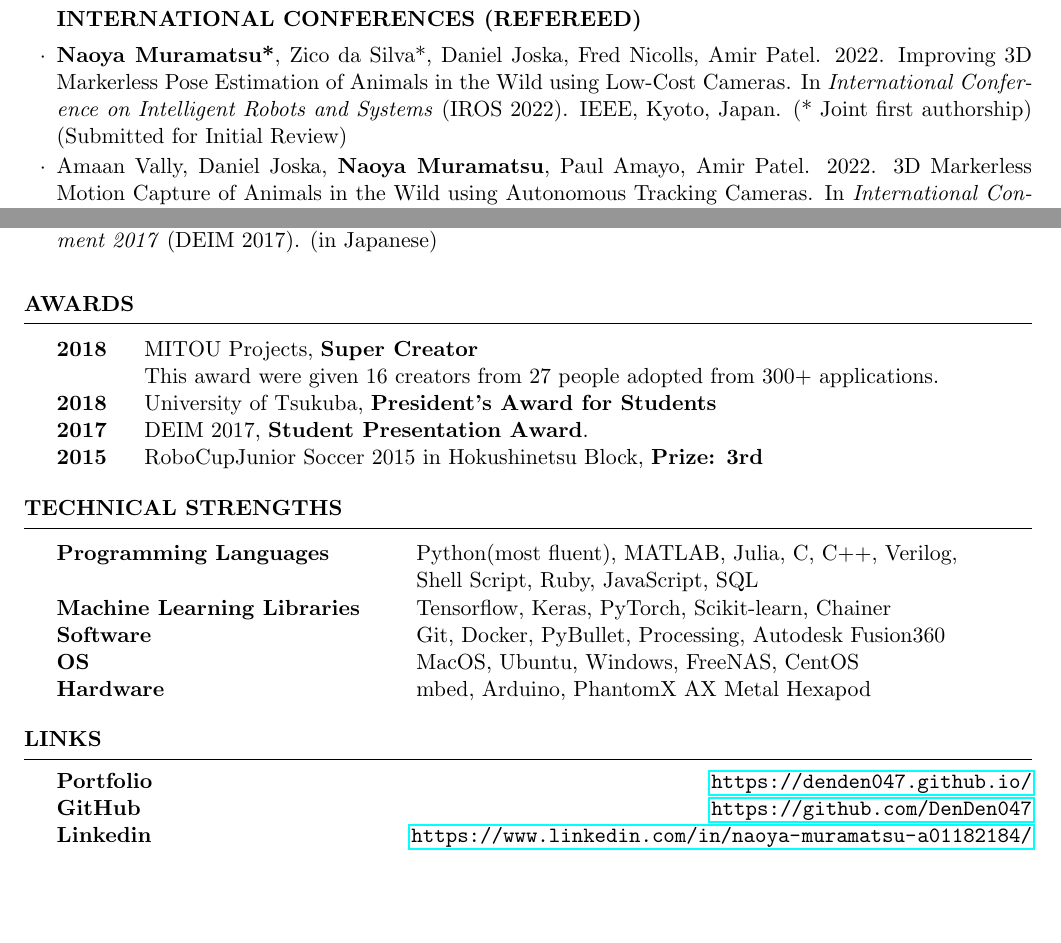
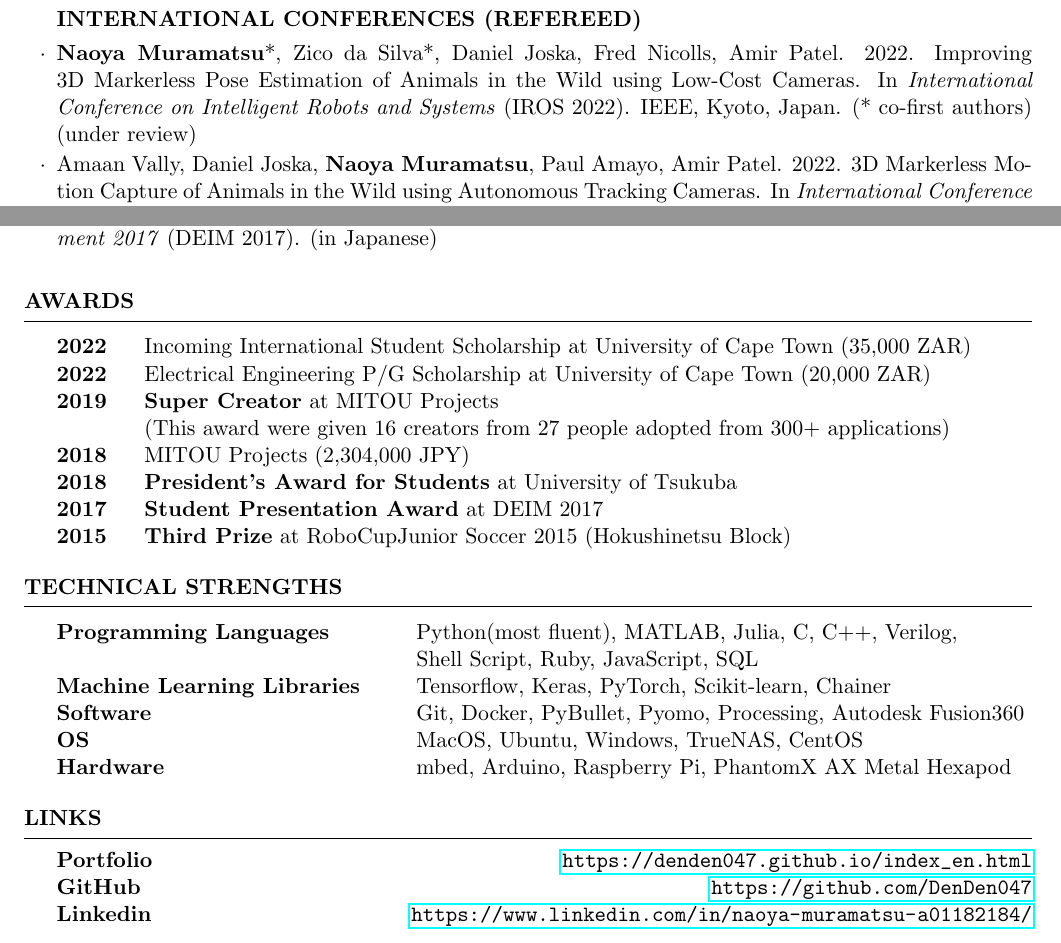
Before and after one commit to DenDen047/DenDen047.github.io, a LaTeX CV (CV/cv.tex): two parts of pages 2 and 3 of 3, joined at a grey line, cut so that both start at the same text, the shorter picture padded with empty space. Compiled offline with pdfLaTeX.

Commit message:
update cv

```diff
--- a/CV/cv.tex
+++ b/CV/cv.tex
@@ -111,7 +112,7 @@
     % \end{rSubsection}
 
     \begin{rSubsection}{INTERNATIONAL CONFERENCES (REFEREED)}{}{}{}{}
-        \item \textbf{Naoya Muramatsu*}, Zico da Silva*, Daniel Joska, Fred Nicolls, Amir Patel. 2022. Improving 3D Markerless Pose Estimation of Animals in the Wild using Low-Cost Cameras. In \textit{International Conference on Intelligent Robots and Systems} (IROS 2022). IEEE, Kyoto, Japan. (* Joint first authorship) (Submitted for Initial Review)
-        \item Amaan Vally, Daniel Joska, \textbf{Naoya Muramatsu}, Paul Amayo, Amir Patel. 2022. 3D Markerless Motion Capture of Animals in the Wild using Autonomous Tracking Cameras. In \textit{International Conference on Intelligent Robots and Systems} (IROS 2022). IEEE, Kyoto, Japan. (Submitted for Initial Review)
+        \item \textbf{Naoya Muramatsu}*, Zico da Silva*, Daniel Joska, Fred Nicolls, Amir Patel. 2022. Improving 3D Markerless Pose Estimation of Animals in the Wild using Low-Cost Cameras. In \textit{International Conference on Intelligent Robots and Systems} (IROS 2022). IEEE, Kyoto, Japan. (* co-first authors) (under review)
+        \item Amaan Vally, Daniel Joska, \textbf{Naoya Muramatsu}, Paul Amayo, Amir Patel. 2022. 3D Markerless Motion Capture of Animals in the Wild using Autonomous Tracking Cameras. In \textit{International Conference on Intelligent Robots and Systems} (IROS 2022). IEEE, Kyoto, Japan. (under review)
         \item Daniel Joska, Liam Clark, \textbf{Naoya Muramatsu}, Ricky Jericevich, Fred Nicolls, Alexander Mathis, Mackenzie Mathis, Amir Patel. 2021. AcinoSet: A 3D Pose Estimation Dataset and Baseline Models for Cheetahs in the Wild. In \textit{International Conference on Robotics and Automation} (ICRA 2021). IEEE, Xi' an, China.
         \item Chun Wei Ooi, \textbf{Naoya Muramatsu}, and Yoichi Ochiai. 2018. Eholo glass: Electroholography glass. A lensless approach to holographic augmented reality near-eye display. In \textit{SIGGRAPH Asia 2018 Technical Briefs} (SA ’18), December 4–7, 2018, Tokyo, Japan. ACM, New York, NY, USA, 4 pages. DOI: \url{https://doi.org/10.1145/3283254.3283288}
@@ -154,11 +155,14 @@
 %----------------------------------------------------------------------------------------
 \begin{rSection}{Awards}
     \begin{tabular}{ @{} >{\bfseries}l @{\hspace{4ex}} l }
-    2018    &   MITOU Projects, \textbf{Super Creator}  \\
-            &   This award were given 16 creators from 27 people adopted from 300+ applications. \\
-    2018    &   University of Tsukuba, \textbf{President's Award for Students}  \\
-    2017    &   DEIM 2017, \textbf{Student Presentation Award}.   \\
-    2015    &   RoboCupJunior Soccer 2015 in Hokushinetsu Block, \textbf{Prize: 3rd} \\
+    2022    &   Incoming International Student Scholarship at University of Cape Town (35,000 ZAR) \\
+    2022    &   Electrical Engineering P/G Scholarship at University of Cape Town (20,000 ZAR) \\
+    2019    &   \textbf{Super Creator} at MITOU Projects  \\
+            &   (This award were given 16 creators from 27 people adopted from 300+ applications) \\
+    2018    &   MITOU Projects (2,304,000 JPY) \\
+    2018    &   \textbf{President's Award for Students} at University of Tsukuba  \\
+    2017    &   \textbf{Student Presentation Award} at DEIM 2017   \\
+    2015    &   \textbf{Third Prize} at RoboCupJunior Soccer 2015 (Hokushinetsu Block)  \\
     \end{tabular}
 \end{rSection}
 
@@ -172,9 +176,9 @@
     Programming Languages   &   Python(most fluent), MATLAB, Julia, C, C++, Verilog, \\
     & Shell Script, Ruby, JavaScript, SQL \\
     Machine Learning Libraries & Tensorflow, Keras, PyTorch, Scikit-learn, Chainer \\
-    Software    &   Git, Docker, PyBullet, Processing, Autodesk Fusion360 \\
-    OS          &   MacOS, Ubuntu, Windows, FreeNAS, CentOS \\
-    Hardware    &   mbed, Arduino, PhantomX AX Metal Hexapod \\
+    Software    &   Git, Docker, PyBullet, Pyomo, Processing, Autodesk Fusion360 \\
+    OS          &   MacOS, Ubuntu, Windows, TrueNAS, CentOS \\
+    Hardware    &   mbed, Arduino, Raspberry Pi, PhantomX AX Metal Hexapod \\
     \end{tabular}
 
 \end{rSection}
@@ -182,7 +186,7 @@
 
 %----------------------------------------------------------------------------------------
 \begin{rSection}{Links}
-    {\bf Portfolio} \hfill {\url{https://denden047.github.io/}} \\
+    {\bf Portfolio} \hfill {\url{https://denden047.github.io/index_en.html}} \\
     {\bf GitHub} \hfill {\url{https://github.com/DenDen047}} \\
     {\bf Linkedin} \hfill {\url{https://www.linkedin.com/in/naoya-muramatsu-a01182184/}} \\
 
```
Also changed, not shown: CV/cv.pdf, CV/cv.tex (3 more changed lines).
